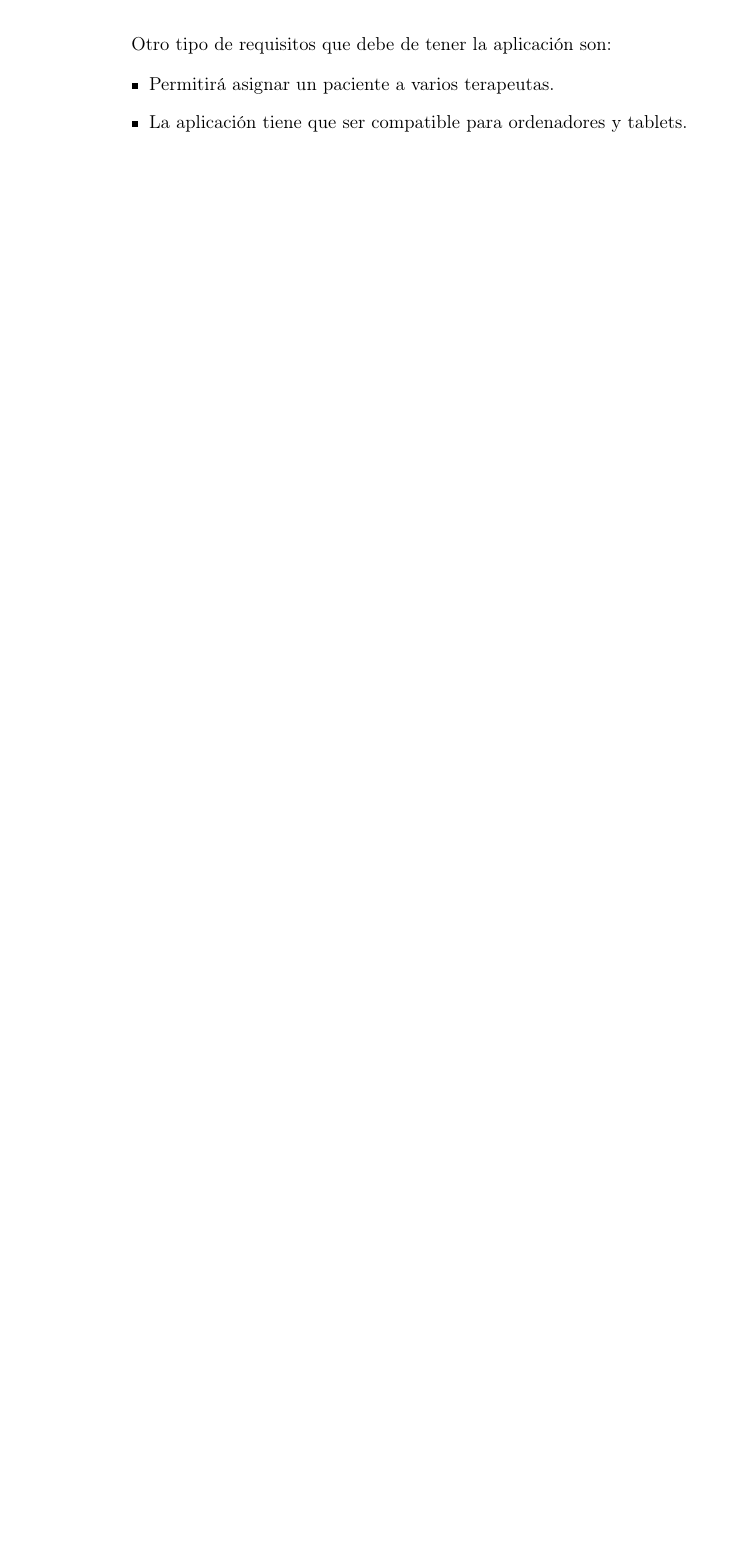
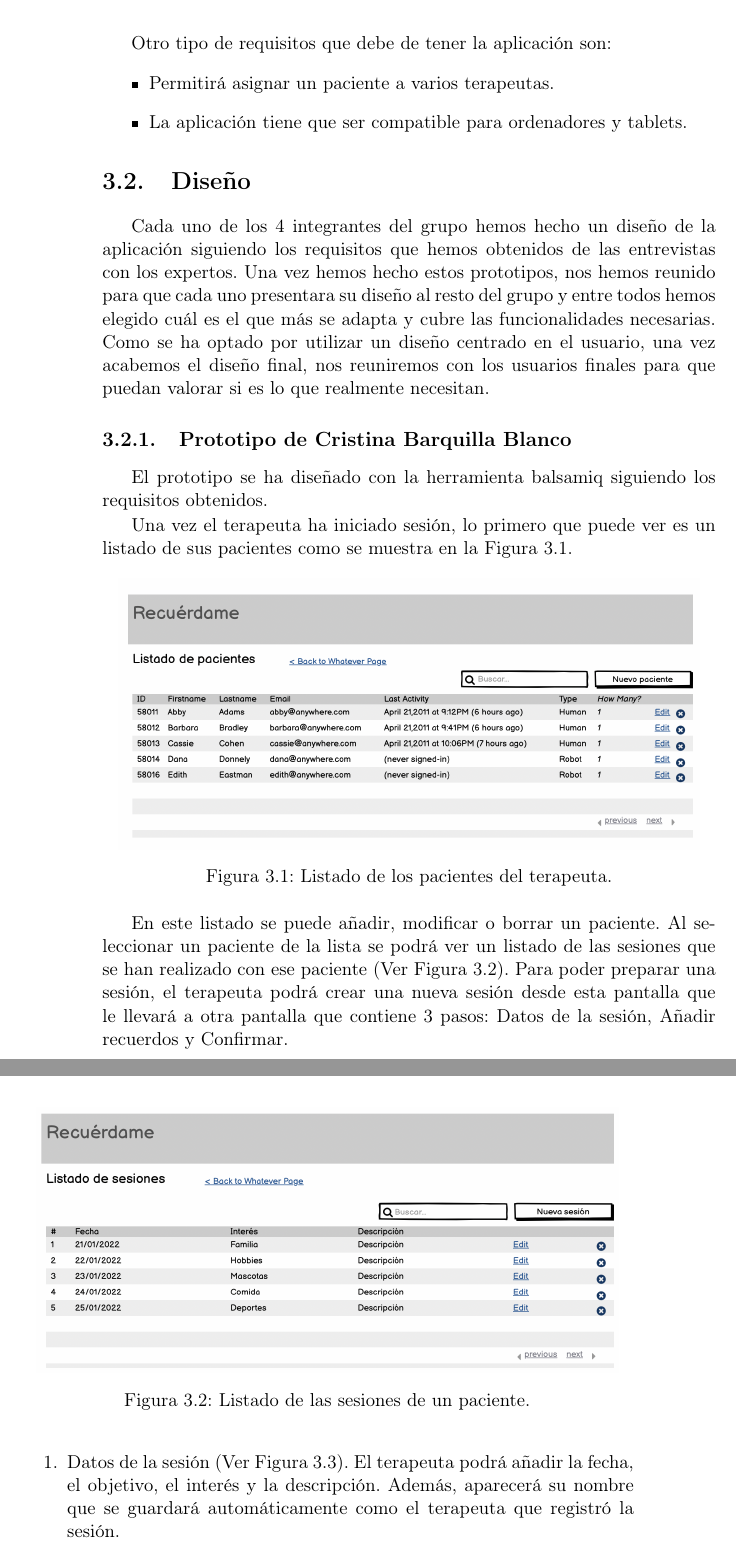
Before and after one commit to NILGroup/TFG-2122-Recuerdame, a LaTeX book (Memoria/TFMTeXiS-Latin1/TFMTeXiS/TFMTeXiS.tex, which reads Memoria/TFMTeXiS-Latin1/TFMTeXiS/Capitulos/PropuestaDelTFG.tex): part of page 66 of 100 before the commit and two parts of pages 66 and 67 of 104 after it, the two joined at a grey line, cut so that both start at the same text, the shorter picture padded with empty space. Compiled offline with pdfLaTeX; the source files are stored in an older character set and shown here as Unicode; a LaTeX package or settings file that is missing is left out.

Commit message:
Se crea la sección diseño y añado la primera parte de mi prototipo.

```diff
--- a/Memoria/TFMTeXiS-Latin1/TFMTeXiS/Capitulos/PropuestaDelTFG.tex
+++ b/Memoria/TFMTeXiS-Latin1/TFMTeXiS/Capitulos/PropuestaDelTFG.tex
@@ -253,3 +253,30 @@ Otro tipo de requisitos que debe de tener la aplicación son:
 	\item Permitirá asignar un paciente a varios terapeutas.
 	\item La aplicación tiene que ser compatible para ordenadores y tablets.
 \end{itemize}
+
+\section{Diseño}
+Cada uno de los 4 integrantes del grupo hemos hecho un diseño de la aplicación siguiendo los requisitos que hemos obtenidos de las entrevistas con los expertos. Una vez hemos hecho estos prototipos, nos hemos reunido para que cada uno presentara su diseño al resto del grupo y entre todos hemos elegido cuál es el que más se adapta y cubre las funcionalidades necesarias. Como se ha optado por utilizar un diseño centrado en el usuario, una vez acabemos el diseño final, nos reuniremos con los usuarios finales para que puedan valorar si es lo que realmente necesitan.
+
+\subsection{Prototipo de Cristina Barquilla Blanco}
+El prototipo se ha diseñado con la herramienta balsamiq siguiendo los requisitos obtenidos.
+
+Una vez el terapeuta ha iniciado sesión, lo primero que puede ver es un listado de sus pacientes como se muestra en la Figura \ref{fig:figura3.2.2.1}.
+
+\begin{figure}[!ht]
+  	\centering
+  	\includegraphics[width=12cm]{./Imagenes/Figuras/figura_3.2.2.1}
+  	\caption{Listado de los pacientes del terapeuta.}
+	\label{fig:figura3.2.2.1}
+\end{figure}
+
+En este listado se puede añadir, modificar o borrar un paciente. Al seleccionar un paciente de la lista se podrá ver un listado de las sesiones que se han realizado con ese paciente (Ver Figura \ref{fig:figura3.2.2.2}). Para poder preparar una sesión, el terapeuta podrá crear una nueva sesión desde esta pantalla que le llevará a otra pantalla que contiene 3 pasos: Datos de la sesión, Añadir recuerdos y Confirmar.
+
+\begin{figure}[!ht]
+  	\centering
+  	\includegraphics[width=12cm]{./Imagenes/Figuras/figura_3.2.2.2}
+  	\caption{Listado de las sesiones de un paciente.}
+	\label{fig:figura3.2.2.2}
+\end{figure}
+
+\begin{enumerate}
+	\item Datos de la sesión (Ver Figura \ref{fig:figura3.2.2.3}). El terapeuta podrá añadir la fecha, el objetivo, el interés y la descripción. Además, aparecerá su nombre que se guardará automáticamente como el terapeuta que registró la sesión.
```
Also changed, not shown: Memoria/TFMTeXiS-Latin1/TFMTeXiS/Imagenes/Figuras/figura_3.2.2.1.png (added), Memoria/TFMTeXiS-Latin1/TFMTeXiS/Imagenes/Figuras/figura_3.2.2.2.png (added), Memoria/TFMTeXiS-Latin1/TFMTeXiS/Imagenes/Figuras/figura_3.2.2.3.png (added), Memoria/TFMTeXiS-Latin1/TFMTeXiS/Imagenes/Figuras/figura_3.2.2.4.png (added), Memoria/TFMTeXiS-Latin1/TFMTeXiS/Imagenes/Figuras/figura_3.2.2.5.png (added), Memoria/TFMTeXiS-Latin1/TFMTeXiS/Capitulos/PropuestaDelTFG.tex (34 more changed lines), 16 other files.
